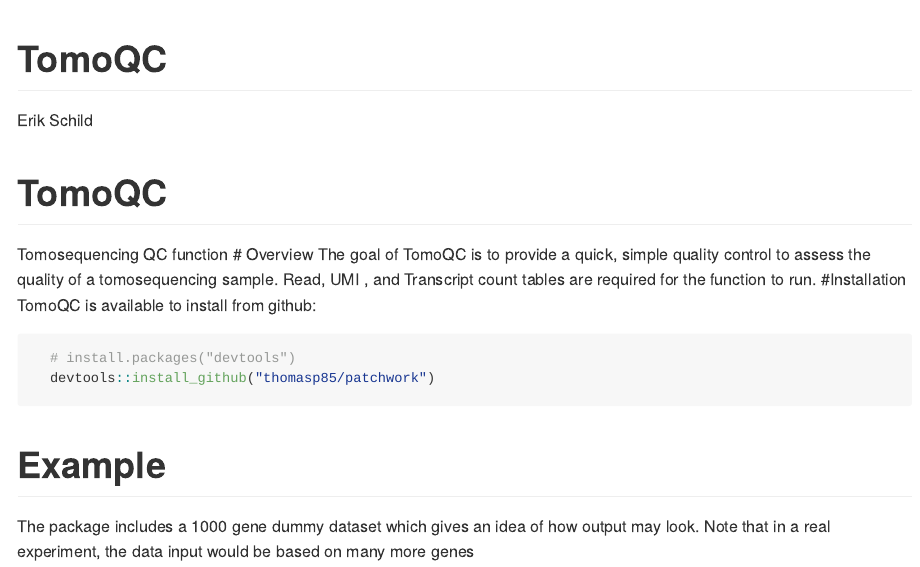
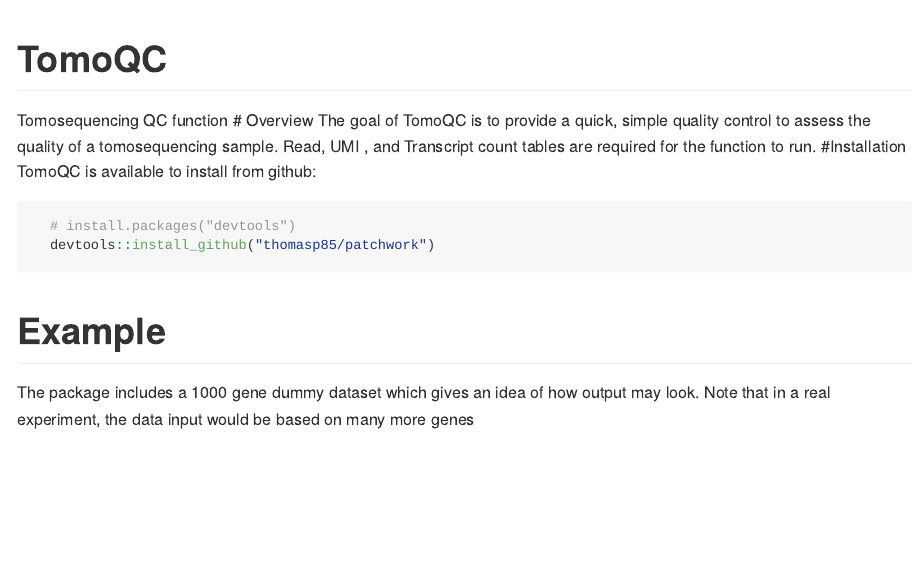
Before and after one commit to erikschild/TomoQC, an R Markdown document (README.Rmd): the page in a window 1100 px wide, from its top. Rendered offline with R 4.5, knitr and Pandoc, with nearby package versions; some code elsewhere in the file could not run offline; long lines of code are wrapped.

Commit message:
update readme

```diff
--- a/README.Rmd
+++ b/README.Rmd
@@ -1,6 +1,4 @@
 ---
-title: "TomoQC"
-author: "Erik Schild"
 output: github_document
 ---
 
```
